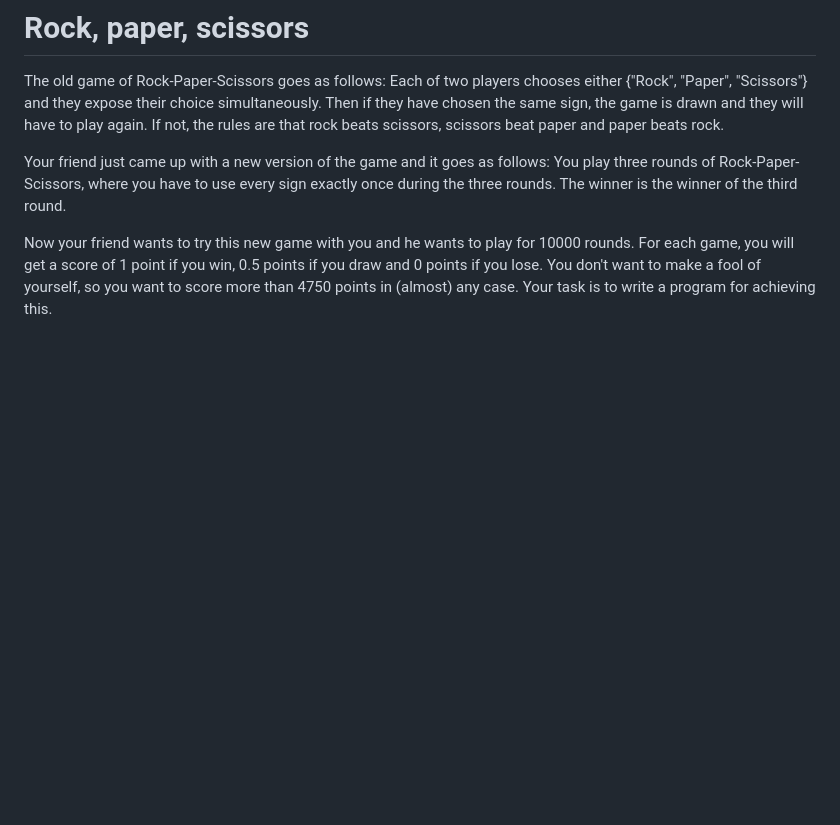
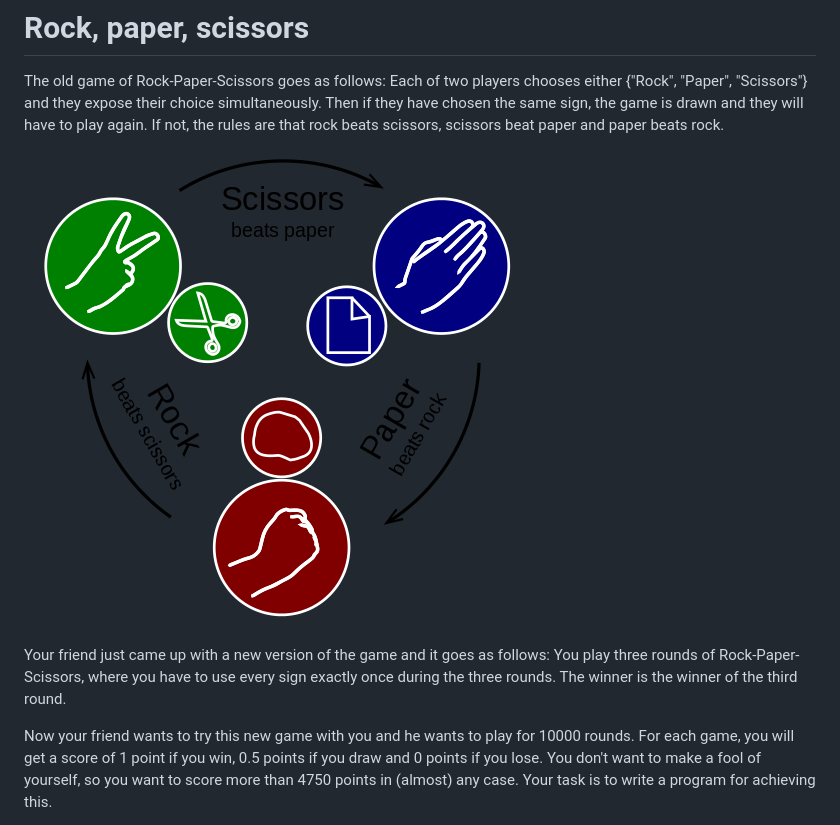
Before and after one commit to martinvl/MPC-2014, a Markdown page: rps/README.md, the part around the change. Drawn GitHub-style; pictures changed too: images/rps.png (added); blank space fills up the shorter version.

Commit message:
PRS: Adding image.

```diff
--- a/rps/README.md
+++ b/rps/README.md
@@ -1,6 +1,8 @@
 # Rock, paper, scissors
 
 The old game of Rock-Paper-Scissors goes as follows:  Each of two players chooses either {"Rock", "Paper", "Scissors"} and they expose their choice simultaneously.  Then if they have chosen the same sign, the game is drawn and they will have to play again.  If not, the rules are that rock beats scissors, scissors beat paper and paper beats rock.
+
+![](../images/rps.png)
 
 Your friend just came up with a new version of the game and it goes as follows:  You play three rounds of Rock-Paper-Scissors, where you have to use every sign exactly once during the three rounds.  The winner is the winner of the third round.
 
```
Also changed, not shown: 2 other files.
